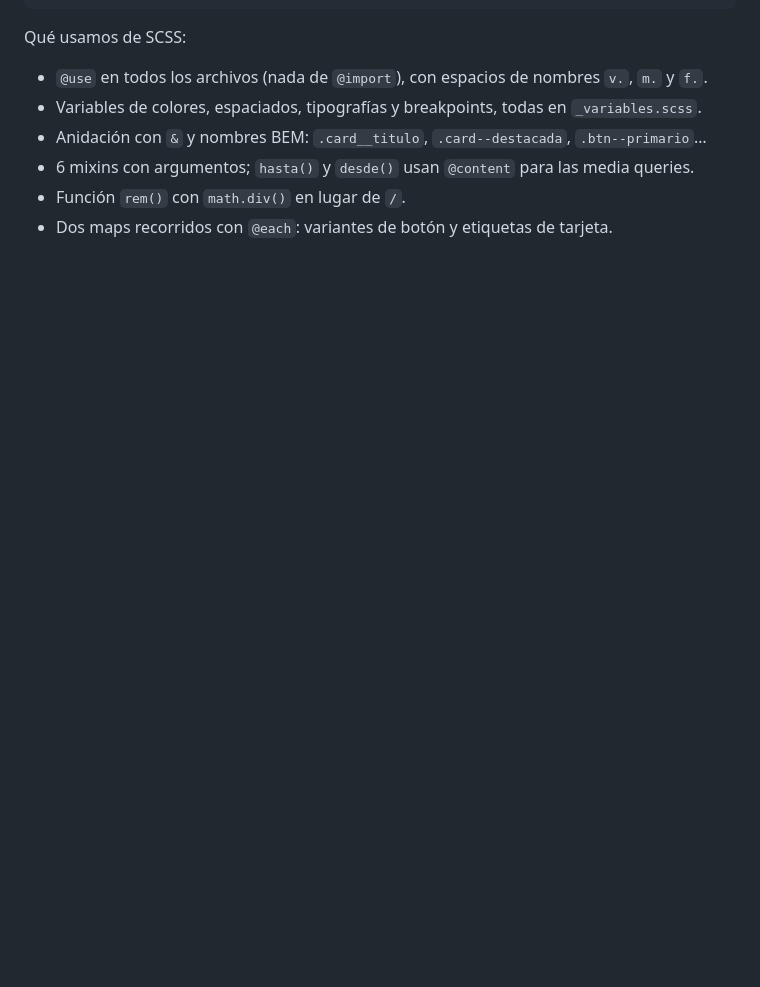
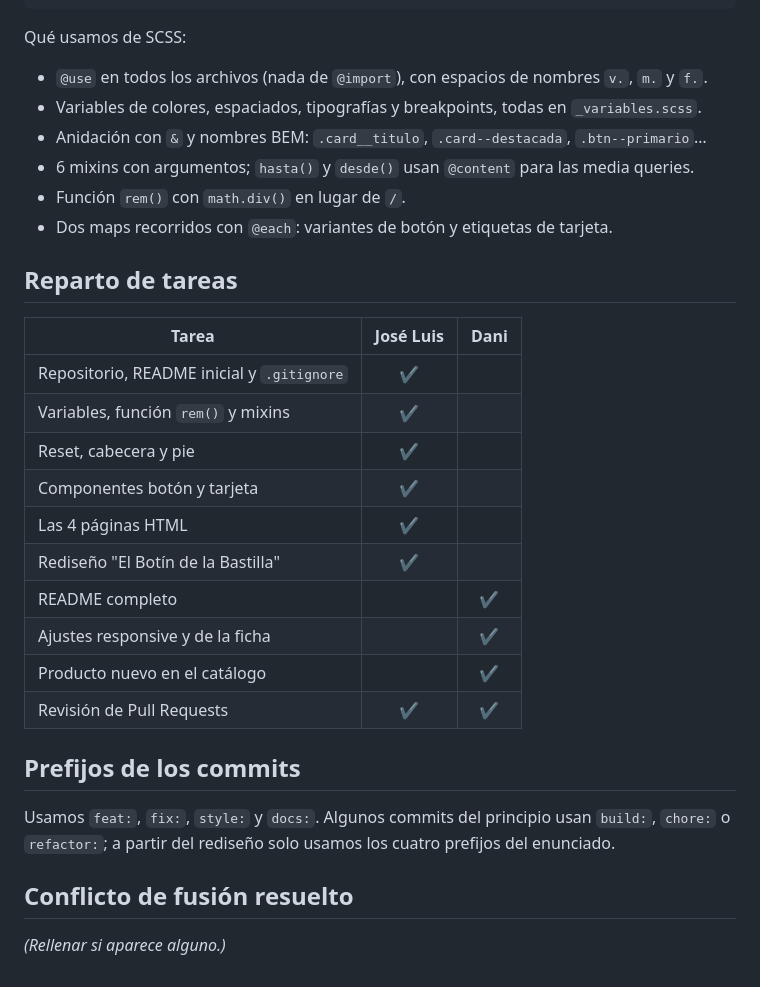
Before and after one commit to mafej65y-afk/tienda-web-di, a Markdown page: README.md, the part around the change. Rendered like a GitHub page; blank space fills up the shorter version.

Commit message:
docs: añade el reparto de tareas

```diff
--- a/README.md
+++ b/README.md
@@ -76,3 +76,26 @@ Qué usamos de SCSS:
 - 6 mixins con argumentos; `hasta()` y `desde()` usan `@content` para las media queries.
 - Función `rem()` con `math.div()` en lugar de `/`.
 - Dos maps recorridos con `@each`: variantes de botón y etiquetas de tarjeta.
+
+## Reparto de tareas
+
+| Tarea | José Luis | Dani |
+|---|:---:|:---:|
+| Repositorio, README inicial y `.gitignore` | ✔ | |
+| Variables, función `rem()` y mixins | ✔ | |
+| Reset, cabecera y pie | ✔ | |
+| Componentes botón y tarjeta | ✔ | |
+| Las 4 páginas HTML | ✔ | |
+| Rediseño "El Botín de la Bastilla" | ✔ | |
+| README completo | | ✔ |
+| Ajustes responsive y de la ficha | | ✔ |
+| Producto nuevo en el catálogo | | ✔ |
+| Revisión de Pull Requests | ✔ | ✔ |
+
+## Prefijos de los commits
+
+Usamos `feat:`, `fix:`, `style:` y `docs:`. Algunos commits del principio usan `build:`, `chore:` o `refactor:`; a partir del rediseño solo usamos los cuatro prefijos del enunciado.
+
+## Conflicto de fusión resuelto
+
+_(Rellenar si aparece alguno.)_
```
